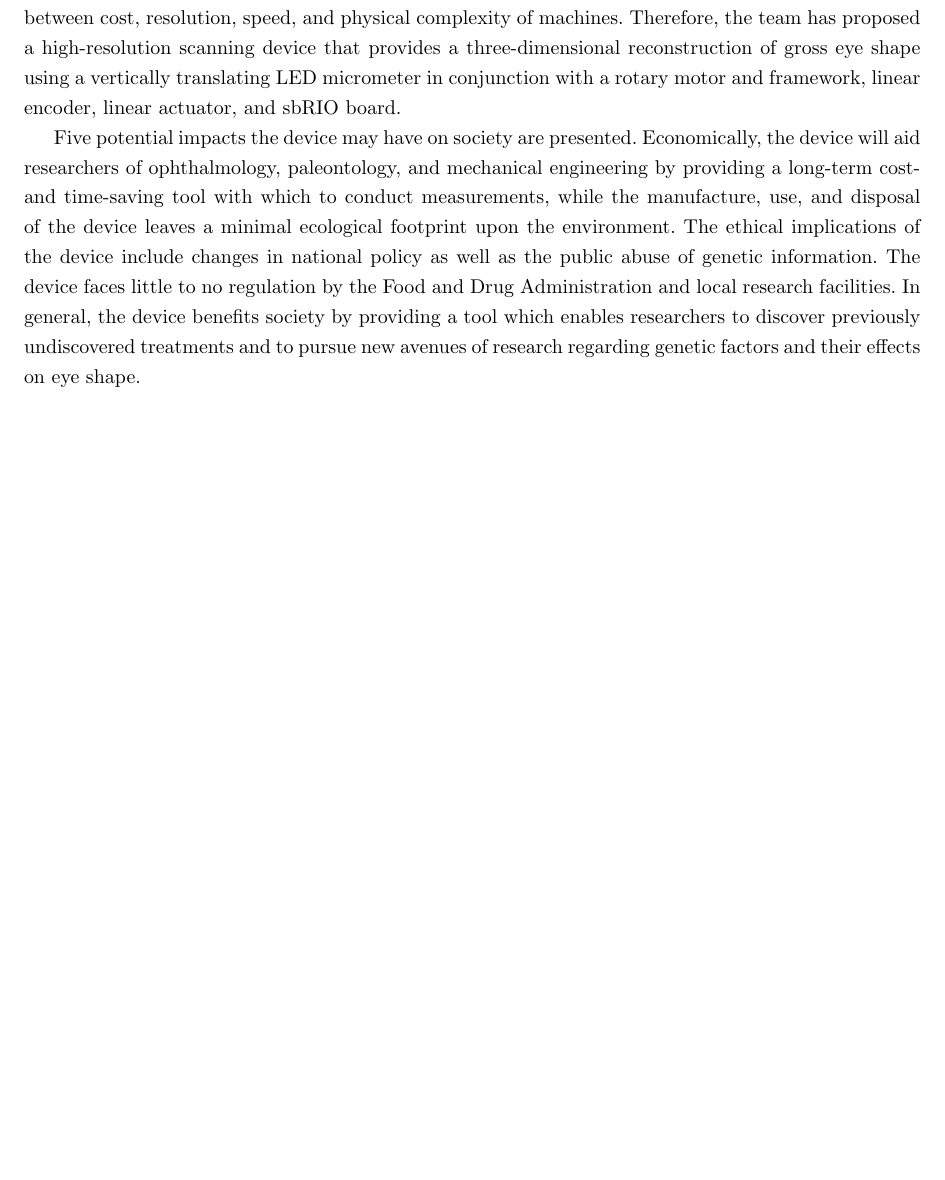
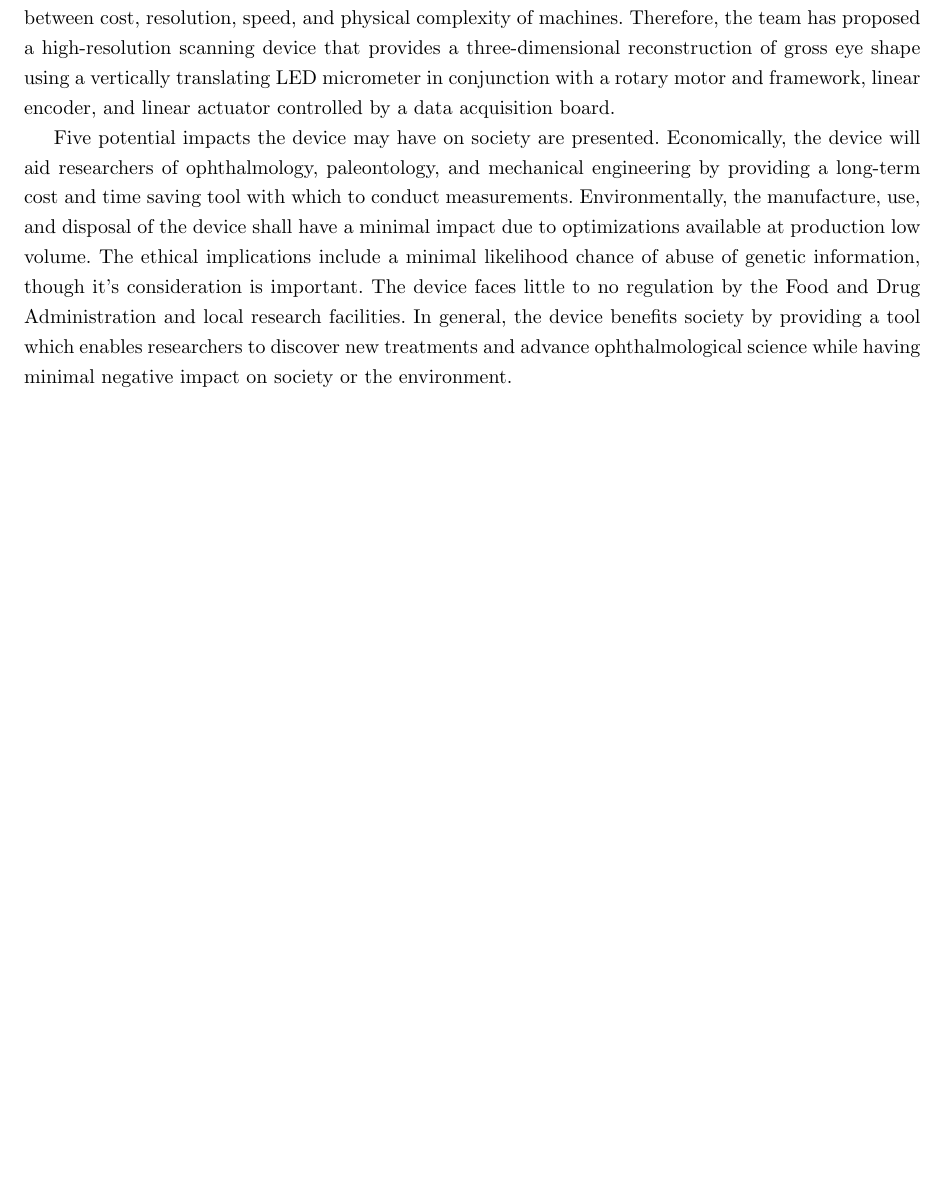
Before and after one commit to tel/4601, a LaTeX document (sia/sia.tex): part of page 3 of 8, cut so that both start at the same text. Compiled offline with pdfLaTeX.

Commit message:
* sia/sia.tex: Made some changes to executive summary.
In particular, there's really not that big of a chance of public genetic informtion abuse, it's just fun to think 'bout.

```diff
--- a/sia/sia.tex
+++ b/sia/sia.tex
@@ -28,24 +28,27 @@ physical complexity of machines. Therefore, the team has proposed a
 high-resolution scanning device that provides a three-dimensional
 reconstruction of gross eye shape using a vertically translating LED
 micrometer in conjunction with a rotary motor and framework, linear
-encoder, linear actuator, and sbRIO board.
+encoder, and linear actuator controlled by a data acquisition board.
 
 Five potential impacts the device may have on society are
 presented. Economically, the device will aid researchers of
 ophthalmology, paleontology, and mechanical engineering by providing a
-long-term cost- and time-saving tool with which to conduct
-measurements, while the manufacture, use, and disposal of the device
-leaves a minimal ecological footprint upon the environment. The
-ethical implications of the device include changes in national policy
-as well as the public abuse of genetic information. The device faces
+long-term cost and time saving tool with which to conduct
+measurements. Environmentally, the manufacture, use, and disposal of the device
+shall have a minimal impact due to optimizations available at
+production low volume. The
+ethical implications include a minimal likelihood chance of abuse of
+genetic information, though it's consideration is important. The device faces
 little to no regulation by the Food and Drug Administration and local
 research facilities. In general, the device benefits society by
-providing a tool which enables researchers to discover previously
-undiscovered treatments and to pursue new avenues of research
-regarding genetic factors and their effects on eye shape.
+providing a tool which enables researchers to discover new treatments
+and advance ophthalmological science while having minimal negative
+impact on society or the environment.
 
 % oh no it's only 207 words! Do we really need 43 more words in there
 % to have a "real" executive summary? -Ginger
+
+% It's actually 313 words now, so --- booyah! -J
 
 \newpage
 
```
